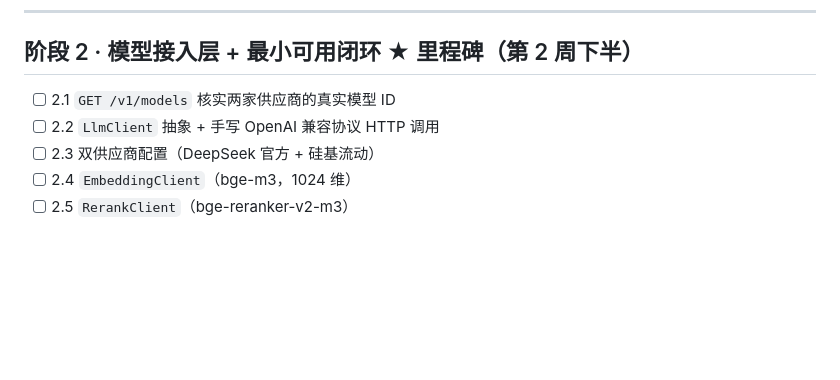
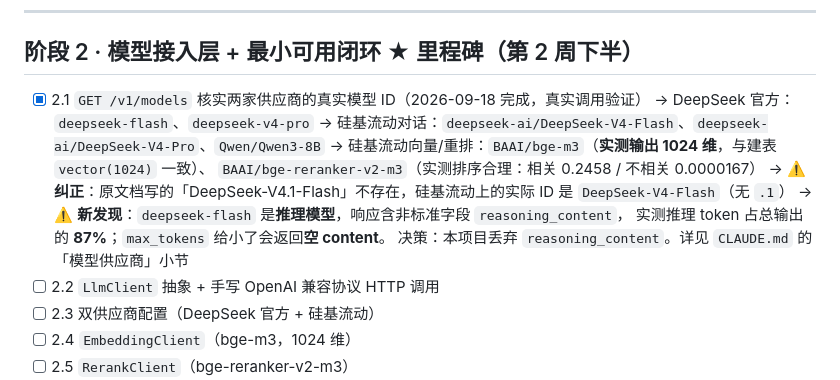
Before and after one commit to Satan508-h/xbla-ecommerce-platform, a Markdown page: docs/10-开发路线图.md, the part around the change. GitHub-like rendering; blank space fills up the shorter version.

```diff
--- a/docs/10-开发路线图.md
+++ b/docs/10-开发路线图.md
@@ -102,7 +102,15 @@
 
 ## 阶段 2 · 模型接入层 + 最小可用闭环 ★ 里程碑（第 2 周下半）
 
-- [ ] 2.1 `GET /v1/models` 核实两家供应商的真实模型 ID
+- [x] 2.1 `GET /v1/models` 核实两家供应商的真实模型 ID（2026-09-18 完成，真实调用验证）
+      → DeepSeek 官方：`deepseek-flash`、`deepseek-v4-pro`
+      → 硅基流动对话：`deepseek-ai/DeepSeek-V4-Flash`、`deepseek-ai/DeepSeek-V4-Pro`、`Qwen/Qwen3-8B`
+      → 硅基流动向量/重排：`BAAI/bge-m3`（**实测输出 1024 维**，与建表 `vector(1024)` 一致）、
+        `BAAI/bge-reranker-v2-m3`（实测排序合理：相关 0.2458 / 不相关 0.0000167）
+      → ⚠️ **纠正**：原文档写的「DeepSeek-V4.1-Flash」不存在，硅基流动上的实际 ID 是 `DeepSeek-V4-Flash`（无 `.1`）
+      → ⚠️ **新发现**：`deepseek-flash` 是**推理模型**，响应含非标准字段 `reasoning_content`，
+        实测推理 token 占总输出的 **87%**；`max_tokens` 给小了会返回**空 content**。
+        决策：本项目丢弃 `reasoning_content`。详见 `CLAUDE.md` 的「模型供应商」小节
 - [ ] 2.2 `LlmClient` 抽象 + 手写 OpenAI 兼容协议 HTTP 调用
 - [ ] 2.3 双供应商配置（DeepSeek 官方 + 硅基流动）
 - [ ] 2.4 `EmbeddingClient`（bge-m3，1024 维）
```
Also changed, not shown: CLAUDE.md (+16 -3 lines).
